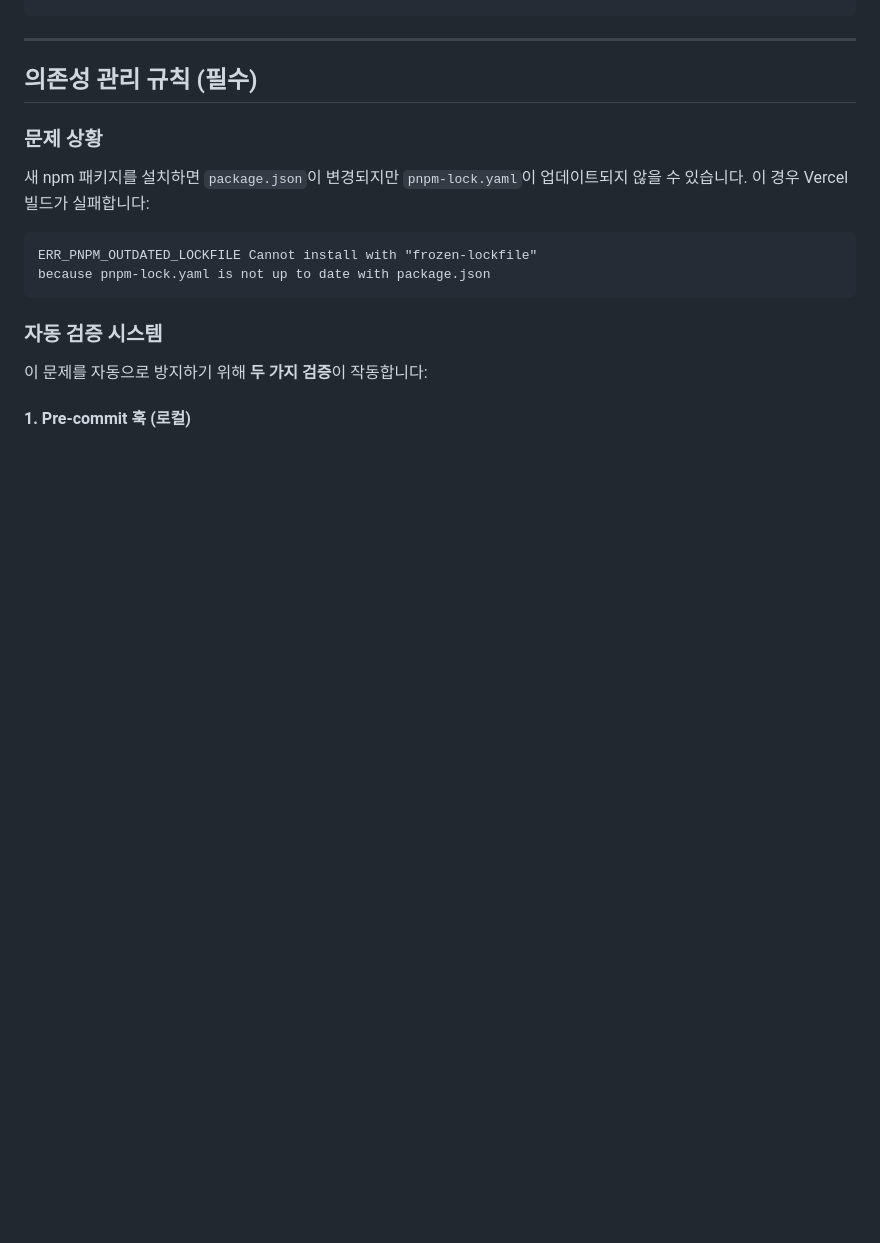
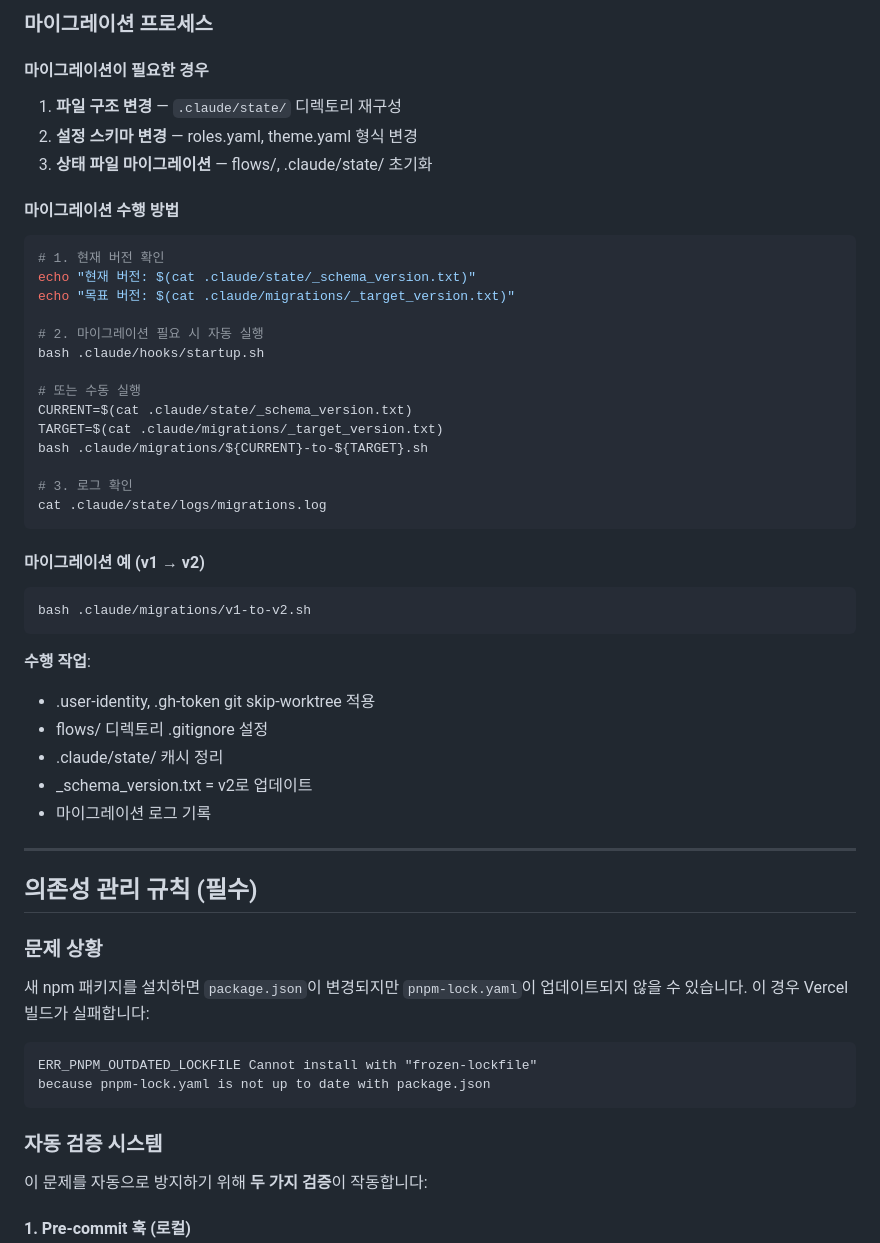
Before and after one commit to boydcog/service-flow-template, a Markdown page: CLAUDE.md, the part around one of its changes. Rendered like a GitHub page; blank space fills up the shorter version.

````diff
--- a/CLAUDE.md
+++ b/CLAUDE.md
@@ -72,3 +161,42 @@ bash .claude/hooks/create-pr.sh fix/your-change "PR 제목"
+### 마이그레이션 프로세스
+
+#### 마이그레이션이 필요한 경우
+
+1. **파일 구조 변경** — `.claude/state/` 디렉토리 재구성
+2. **설정 스키마 변경** — roles.yaml, theme.yaml 형식 변경
+3. **상태 파일 마이그레이션** — flows/, .claude/state/ 초기화
+
+#### 마이그레이션 수행 방법
+
+```bash
+# 1. 현재 버전 확인
+echo "현재 버전: $(cat .claude/state/_schema_version.txt)"
+echo "목표 버전: $(cat .claude/migrations/_target_version.txt)"
+
+# 2. 마이그레이션 필요 시 자동 실행
+bash .claude/hooks/startup.sh
+
+# 또는 수동 실행
+CURRENT=$(cat .claude/state/_schema_version.txt)
+TARGET=$(cat .claude/migrations/_target_version.txt)
+bash .claude/migrations/${CURRENT}-to-${TARGET}.sh
+
+# 3. 로그 확인
+cat .claude/state/logs/migrations.log
+```
+
+#### 마이그레이션 예 (v1 → v2)
+
+```bash
+bash .claude/migrations/v1-to-v2.sh
+```
+
+**수행 작업**:
+- .user-identity, .gh-token git skip-worktree 적용
+- flows/ 디렉토리 .gitignore 설정
+- .claude/state/ 캐시 정리
+- _schema_version.txt = v2로 업데이트
+- 마이그레이션 로그 기록
 
 ---
 
````
Also changed, not shown: other parts of CLAUDE.md (+89 -0 lines).
